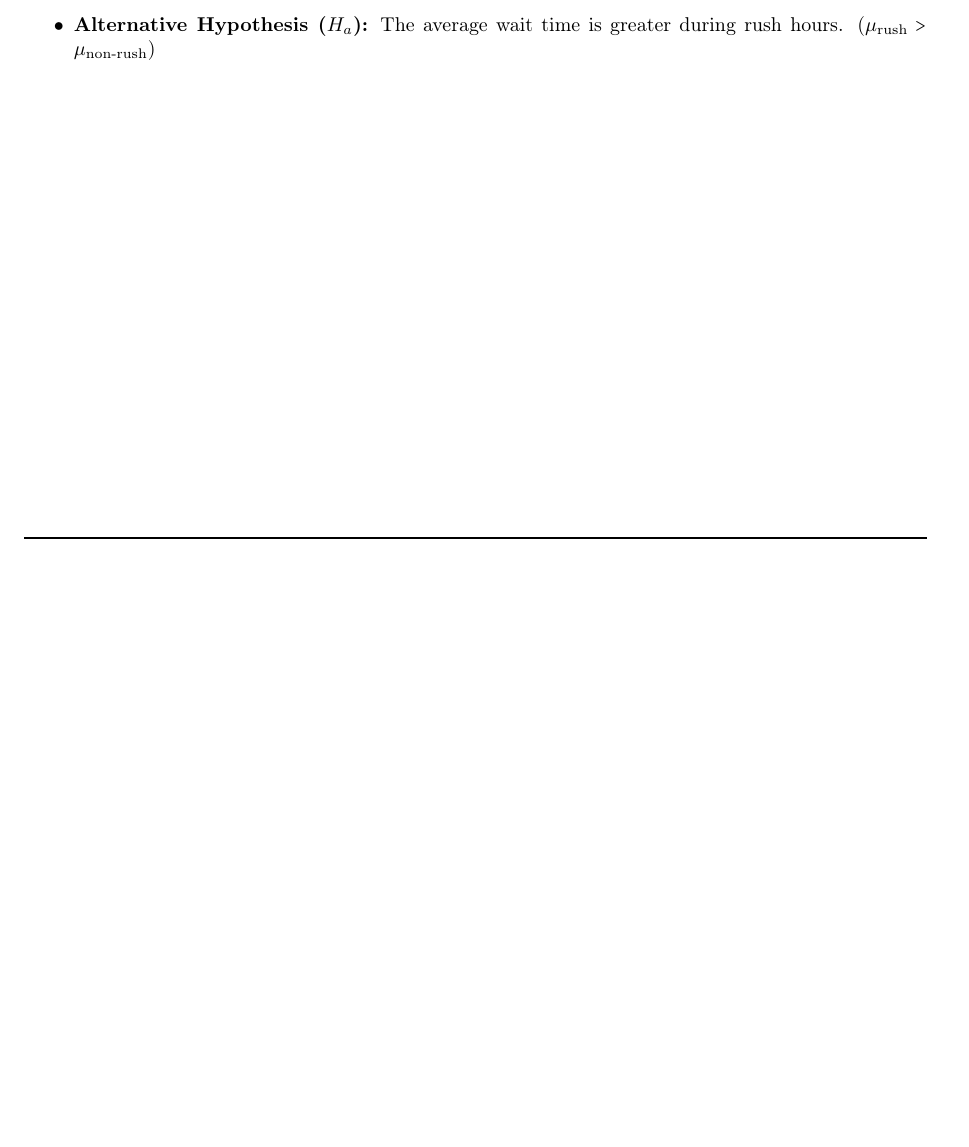
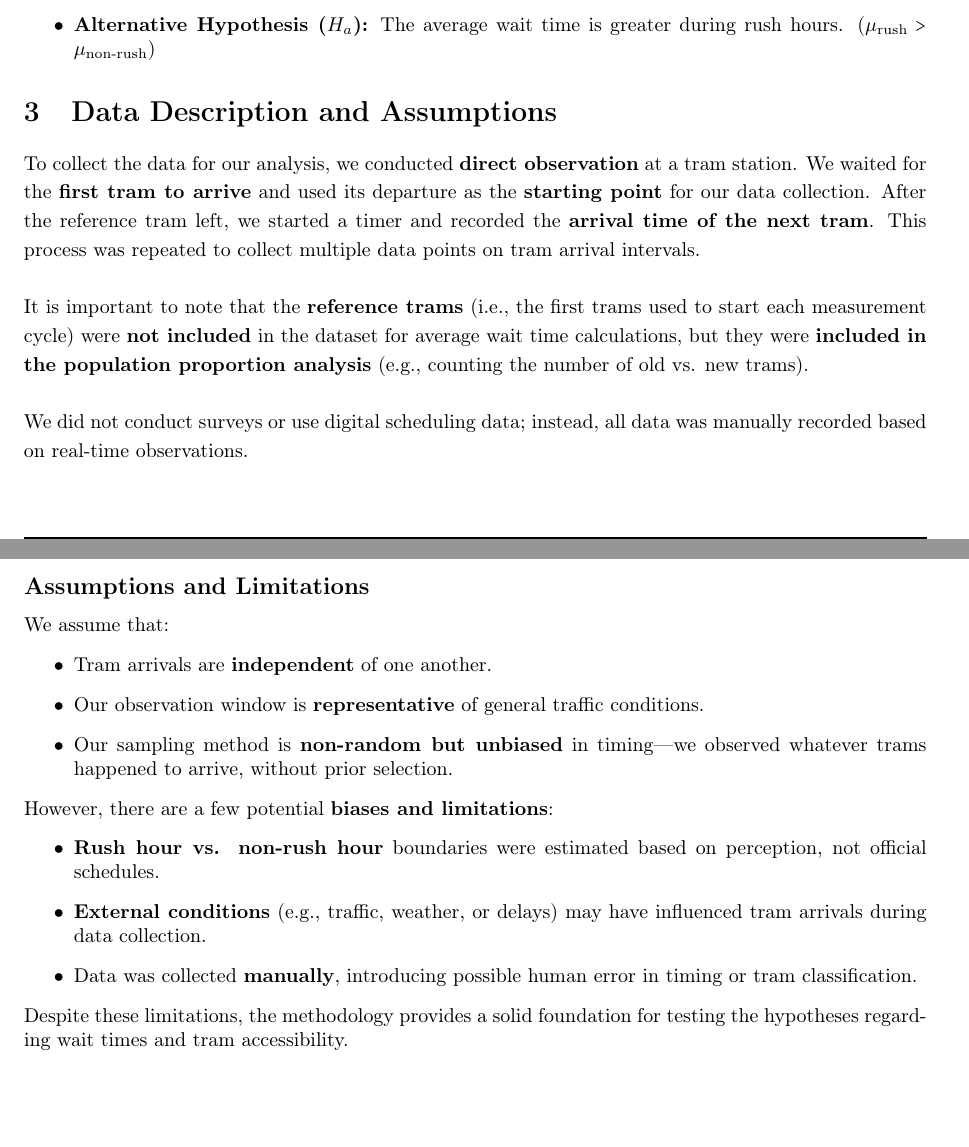
Before and after one commit to EmreArapcicUevak/StatisticalModelingProjectReport, a LaTeX document (main.tex): part of page 3 of 3 before the commit and two parts of pages 3 and 4 of 4 after it, the two joined at a grey line, cut so that both start at the same text, the shorter picture padded with empty space. Compiled offline with pdfLaTeX.

Commit message:
Finish work on the Data description and Assumption

```diff
--- a/main.tex
+++ b/main.tex
@@ -133,4 +133,35 @@
 					\item \textbf{Alternative Hypothesis ($H_a$):} The average wait time is greater during rush hours. ($\mu_{\text{rush}} > \mu_{\text{non-rush}}$)
 			\end{itemize}
 
+	\section{Data Description and Assumptions}
+
+		\begin{spacing}{1.2}
+			To collect the data for our analysis, we conducted \textbf{direct observation} at a tram station.
+			\noindent We waited for the \textbf{first tram to arrive} and used its departure as the \textbf{starting point} for our data collection.
+			After the reference tram left, we started a timer and recorded the \textbf{arrival time of the next tram}.
+			This process was repeated to collect multiple data points on tram arrival intervals. \\
+
+			\noindent It is important to note that the \textbf{reference trams} (i.e., the first trams used to start each measurement cycle) were
+			\textbf{not included} in the dataset for average wait time calculations, but they were
+			\textbf{included in the population proportion analysis} (e.g., counting the number of old vs. new trams). \\
+
+			\noindent We did not conduct surveys or use digital scheduling data; instead, all data was manually recorded based on real-time observations.
+		\end{spacing}
+		\subsection*{Assumptions and Limitations}
+
+		We assume that:
+		\begin{itemize}
+				\item Tram arrivals are \textbf{independent} of one another.
+				\item Our observation window is \textbf{representative} of general traffic conditions.
+				\item Our sampling method is \textbf{non-random but unbiased} in timing—we observed whatever trams happened to arrive, without prior selection.
+		\end{itemize}
+
+		\noindent However, there are a few potential \textbf{biases and limitations}:
+		\begin{itemize}
+				\item \textbf{Rush hour vs. non-rush hour} boundaries were estimated based on perception, not official schedules.
+				\item \textbf{External conditions} (e.g., traffic, weather, or delays) may have influenced tram arrivals during data collection.
+				\item Data was collected \textbf{manually}, introducing possible human error in timing or tram classification.
+		\end{itemize}
+
+		\noindent Despite these limitations, the methodology provides a solid foundation for testing the hypotheses regarding wait times and tram accessibility.
 \end{document}
```
